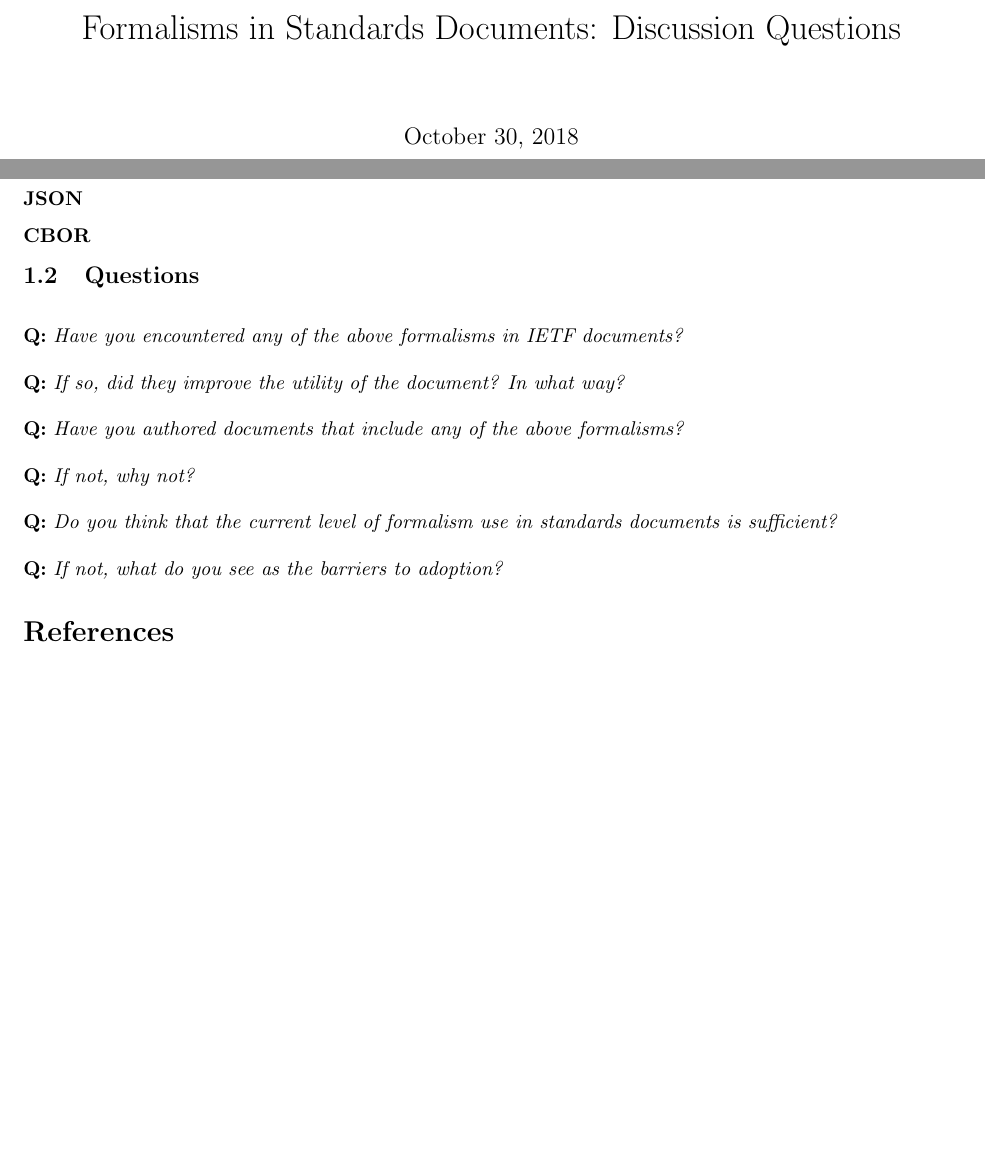
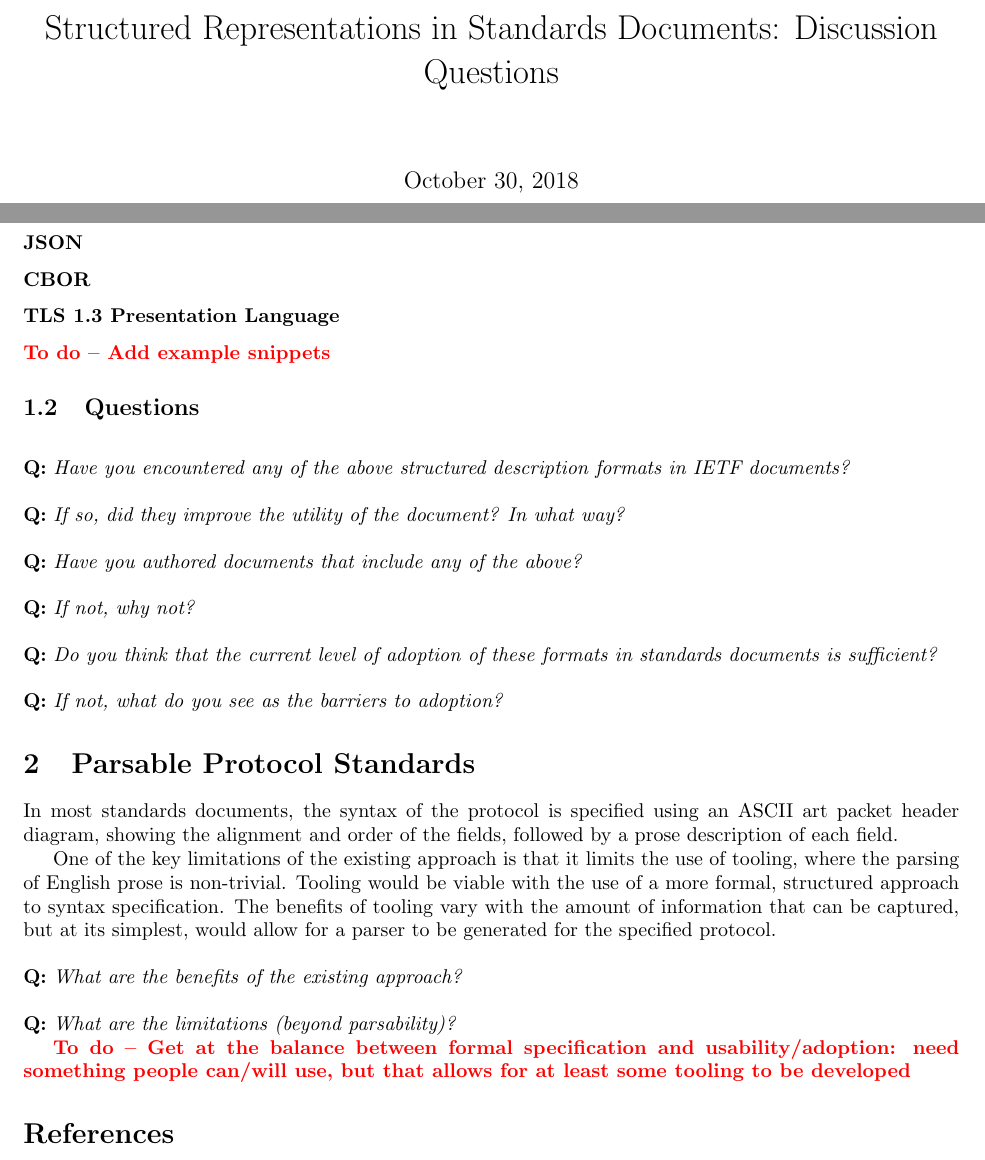
Before and after one commit to DavidSouthgate/improving-protocol-standards, a LaTeX document (notes/discussion-questions.tex): two parts of the page, joined at a grey line, cut so that both start at the same text, the shorter picture padded with empty space. Compiled offline with pdfLaTeX.

Commit message:
Update discussion question document

```diff
--- a/notes/discussion-questions.tex
+++ b/notes/discussion-questions.tex
@@ -4,7 +4,7 @@
 \usepackage{array}
 \usepackage{color}
 
-\title{Formalisms in Standards Documents: Discussion Questions}
+\title{Structured Representations in Standards Documents: Discussion Questions}
 \date{\today}
 
 \newcommand{\todo}[1]{\textbf{\textcolor{red}{To do -- #1}}}
@@ -23,20 +23,42 @@
 \subsubsection*{C code}
 \subsubsection*{JSON}
 \subsubsection*{CBOR}
+\subsubsection*{TLS 1.3 Presentation Language}
+
+\todo{Add example snippets}
 
 \subsection{Questions}
 
-\question{Have you encountered any of the above formalisms in IETF documents?}
+\question{Have you encountered any of the above structured description formats in IETF documents?}
 
 \question{If so, did they improve the utility of the document? In what way?}
 
-\question{Have you authored documents that include any of the above formalisms?}
+\question{Have you authored documents that include any of the above?}
 
 \question{If not, why not?}
 
-\question{Do you think that the current level of formalism use in standards documents is sufficient?}
+\question{Do you think that the current level of adoption of these formats in standards documents is sufficient?}
 
 \question{If not, what do you see as the barriers to adoption?}
+
+\section{Parsable Protocol Standards}
+
+In most standards documents, the syntax of the protocol is specified using an ASCII art
+packet header diagram, showing the alignment and order of the fields, followed by a prose
+description of each field.
+
+One of the key limitations of the existing approach is that it limits the use of tooling,
+where the parsing of English prose is non-trivial. Tooling would be viable with the use of
+a more formal, structured approach to syntax specification. The benefits of tooling vary
+with the amount of information that can be captured, but at its simplest, would allow for
+a parser to be generated for the specified protocol.
+
+\question{What are the benefits of the existing approach?}
+
+\question{What are the limitations (beyond parsability)?}
+
+\todo{Get at the balance between formal specification and usability/adoption: need something
+people can/will use, but that allows for at least some tooling to be developed}
 
 \bibliographystyle{abbrv}
 \bibliography{discussion-questions}
```
Also changed, not shown: notes/discussion-questions.tex (2 more changed lines).
